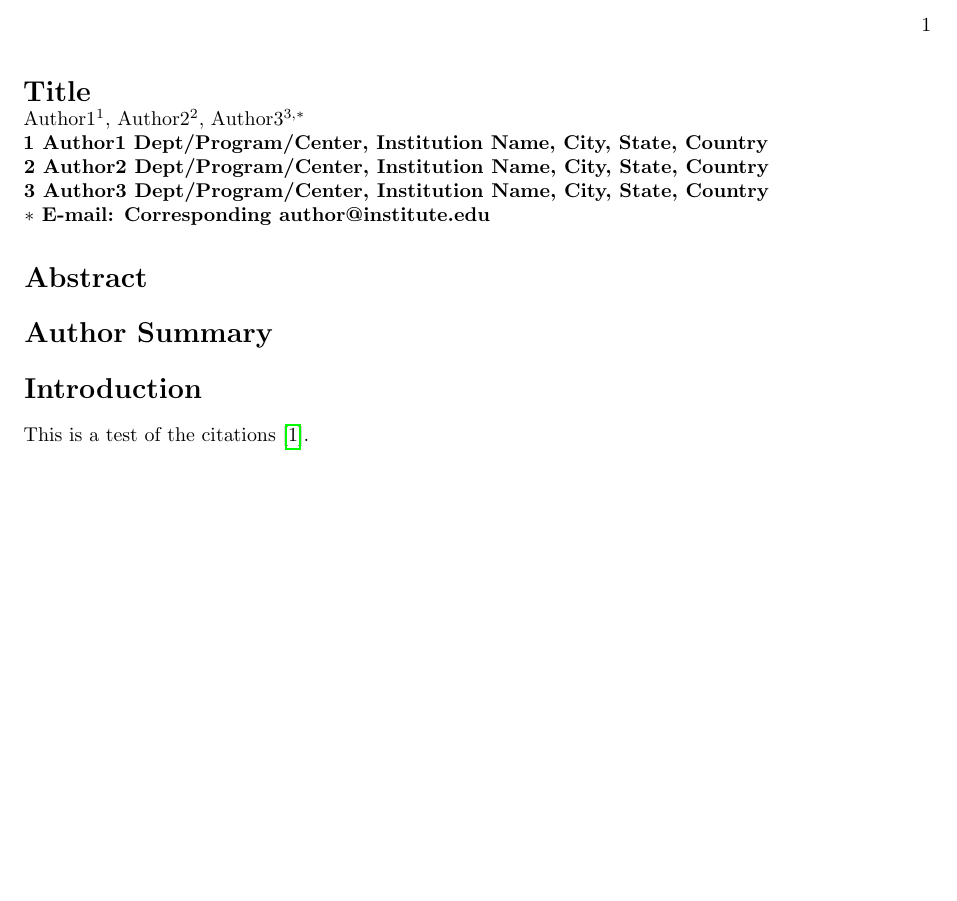
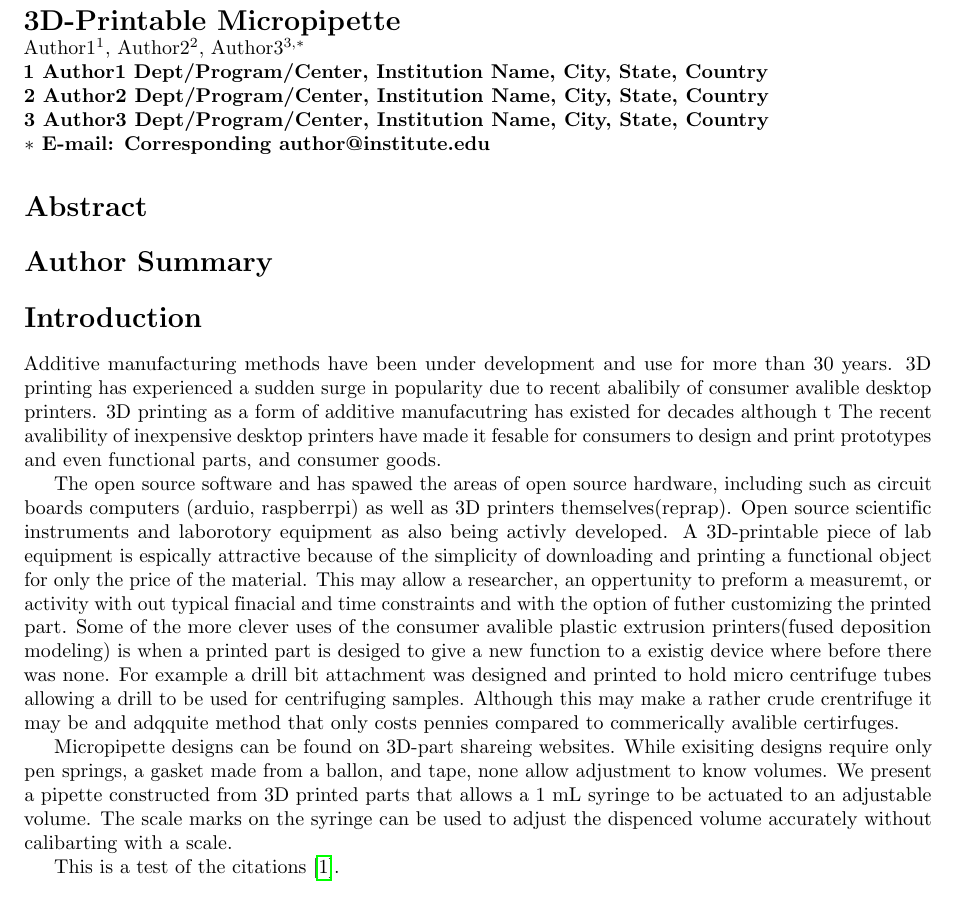
Before and after one commit to Biological-Microsystems-Laboratory/micropipette, a LaTeX document (publish/plos_template.tex): part of the page before the commit and part of page 1 of 2 after it, cut at the place of the change, the shorter picture padded with empty space. Compiled offline with pdfLaTeX.

Commit message:
really rough draft of intro

```diff
--- a/publish/plos_template.tex
+++ b/publish/plos_template.tex
@@ -140,7 +140,7 @@
 % Title must be 150 characters or less
 \begin{flushleft}
 {\Large
-\textbf{Title}
+\textbf{3D-Printable Micropipette}
 }
 % Insert Author names, affiliations and corresponding author email.
 \\
@@ -168,6 +168,26 @@ $\ast$ E-mail: Corresponding author@institute.edu
 
 
 \section*{Introduction}
+
+Additive manufacturing methods have been under development and use for more than 30 years.
+3D printing has experienced a sudden surge in popularity due to recent abalibily of consumer avalible desktop printers.
+3D printing as a form of additive manufacutring has existed for decades although t
+The recent avalibility of inexpensive desktop printers have made it fesable for consumers to design and print prototypes and even functional parts, and consumer goods.
+
+The open source software and has spawed the areas of open source hardware, including such as circuit boards computers (arduio, raspberrpi) as well as 3D printers themselves(reprap).
+Open source scientific instruments and laborotory equipment as also being activly developed.
+A 3D-printable piece of lab equipment is espically attractive because of the simplicity of downloading and printing a functional object for only the price of the material.
+This may allow a researcher, an oppertunity to preform a measuremt, or activity with out typical finacial and time constraints and with the option of futher customizing the printed part.
+Some of the more clever uses of the consumer avalible plastic extrusion printers(fused deposition modeling) is when a printed part is desiged to give a new function to a existig device where before there was none.
+For example a drill bit attachment was designed and printed to hold micro centrifuge tubes allowing a drill to be used for centrifuging samples.
+Although this may make a rather crude crentrifuge it may be and adqquite method that only costs pennies compared to commerically avalible certirfuges.
+
+Micropipette designs can be found on 3D-part shareing websites.
+While exisiting designs require only pen springs, a gasket made from a ballon, and tape, none allow adjustment to know volumes.
+We present a pipette constructed from 3D printed parts that allows a 1 mL syringe to be actuated to an adjustable volume.
+The scale marks on the syringe can be used to adjust the dispenced volume accurately without calibarting with a scale.
+
+
 
 This is a test of the citations \cite{oppegard2010}.
 
```
